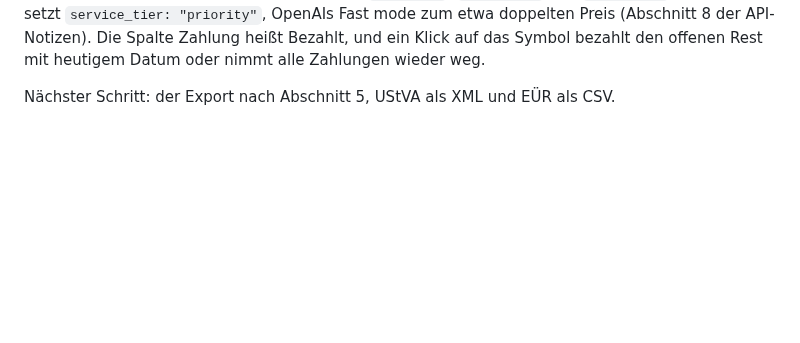
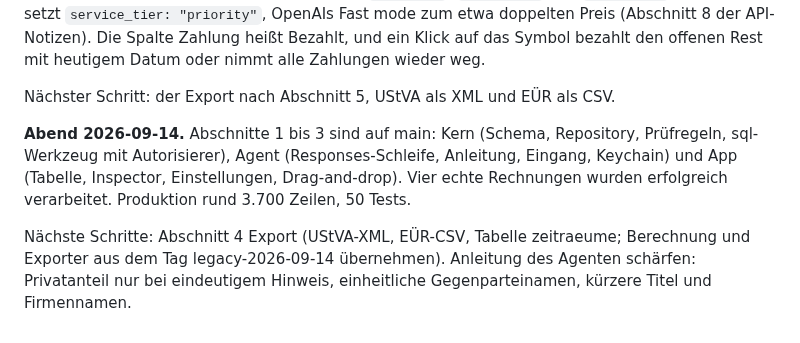
Before and after one commit to pietz/pfennig, a Markdown page: docs/status.md, the part around the change. Rendered like a GitHub page; blank space fills up the shorter version.

Commit message:
Status after the first day of the rewrite
Co-Authored-By: Claude Fable 5.1 <noreply@anthropic.com>

```diff
--- a/docs/status.md
+++ b/docs/status.md
@@ -19,3 +19,7 @@ Nach dem Test des Nutzers nachgezogen: Das Erscheinungsbild sitzt jetzt auf `NSA
 Nach der zweiten Runde Tests entschieden: Dateien laufen nebeneinander, höchstens zehn gleichzeitig, und der Anzeiger zählt die fertigen; jede Anweisung geht weiterhin durch die eine Datenbankschlange, und zwei gleiche Dateien in einem Wurf teilen sich einen Lauf. Der KI-Zugang trägt jetzt Modell (Sol, Terra, Luna; Luna ist die Vorgabe), Denkaufwand und den Schalter „Schnellere Verarbeitung“, gespeichert unter `ki.modell`, `ki.aufwand` und `ki.schnell`; der Schalter setzt `service_tier: "priority"`, OpenAIs Fast mode zum etwa doppelten Preis (Abschnitt 8 der API-Notizen). Die Spalte Zahlung heißt Bezahlt, und ein Klick auf das Symbol bezahlt den offenen Rest mit heutigem Datum oder nimmt alle Zahlungen wieder weg.
 
 Nächster Schritt: der Export nach Abschnitt 5, UStVA als XML und EÜR als CSV.
+
+**Abend 2026-09-14.** Abschnitte 1 bis 3 sind auf main: Kern (Schema, Repository, Prüfregeln, sql-Werkzeug mit Autorisierer), Agent (Responses-Schleife, Anleitung, Eingang, Keychain) und App (Tabelle, Inspector, Einstellungen, Drag-and-drop). Vier echte Rechnungen wurden erfolgreich verarbeitet. Produktion rund 3.700 Zeilen, 50 Tests.
+
+Nächste Schritte: Abschnitt 4 Export (UStVA-XML, EÜR-CSV, Tabelle zeitraeume; Berechnung und Exporter aus dem Tag legacy-2026-09-14 übernehmen). Anleitung des Agenten schärfen: Privatanteil nur bei eindeutigem Hinweis, einheitliche Gegenparteinamen, kürzere Titel und Firmennamen.
```
